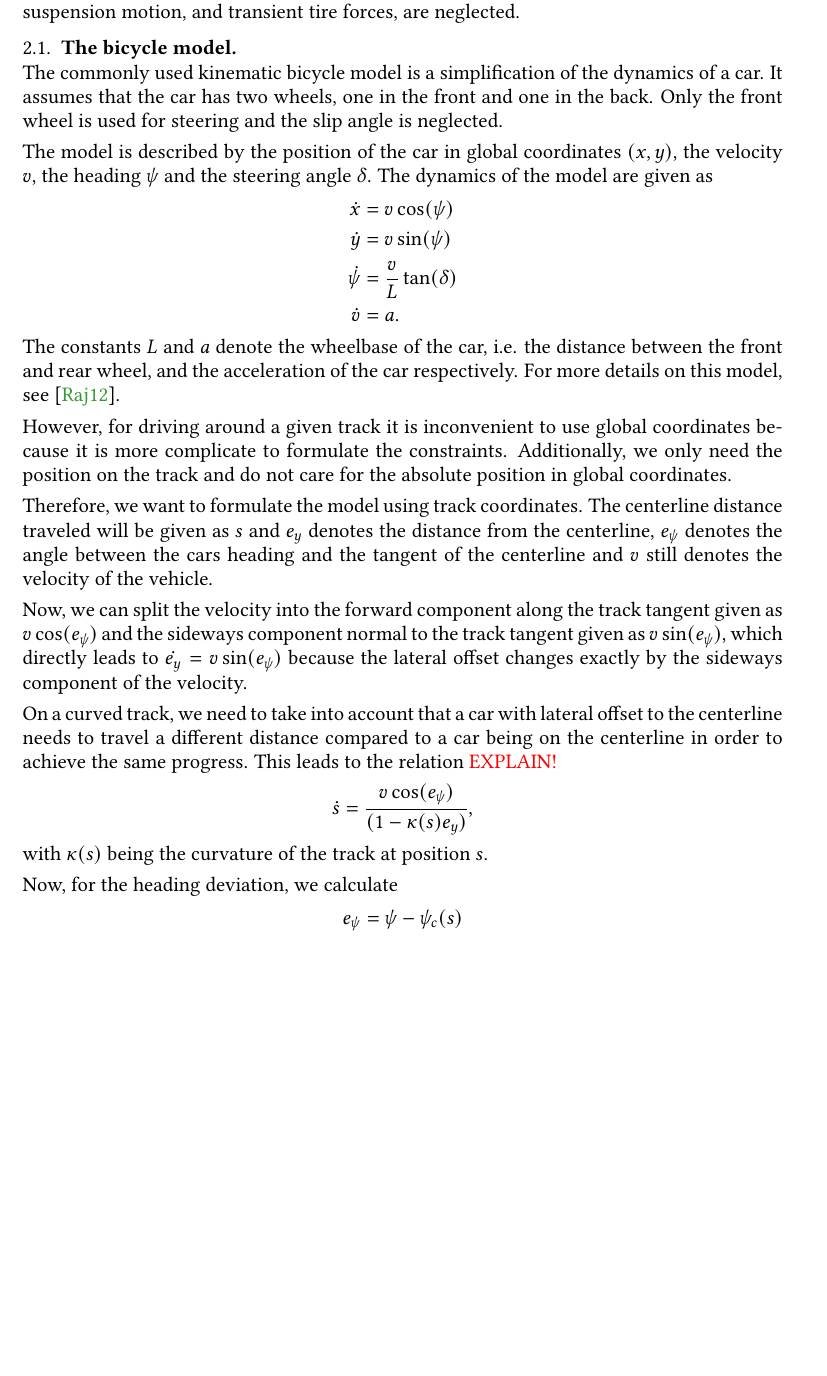
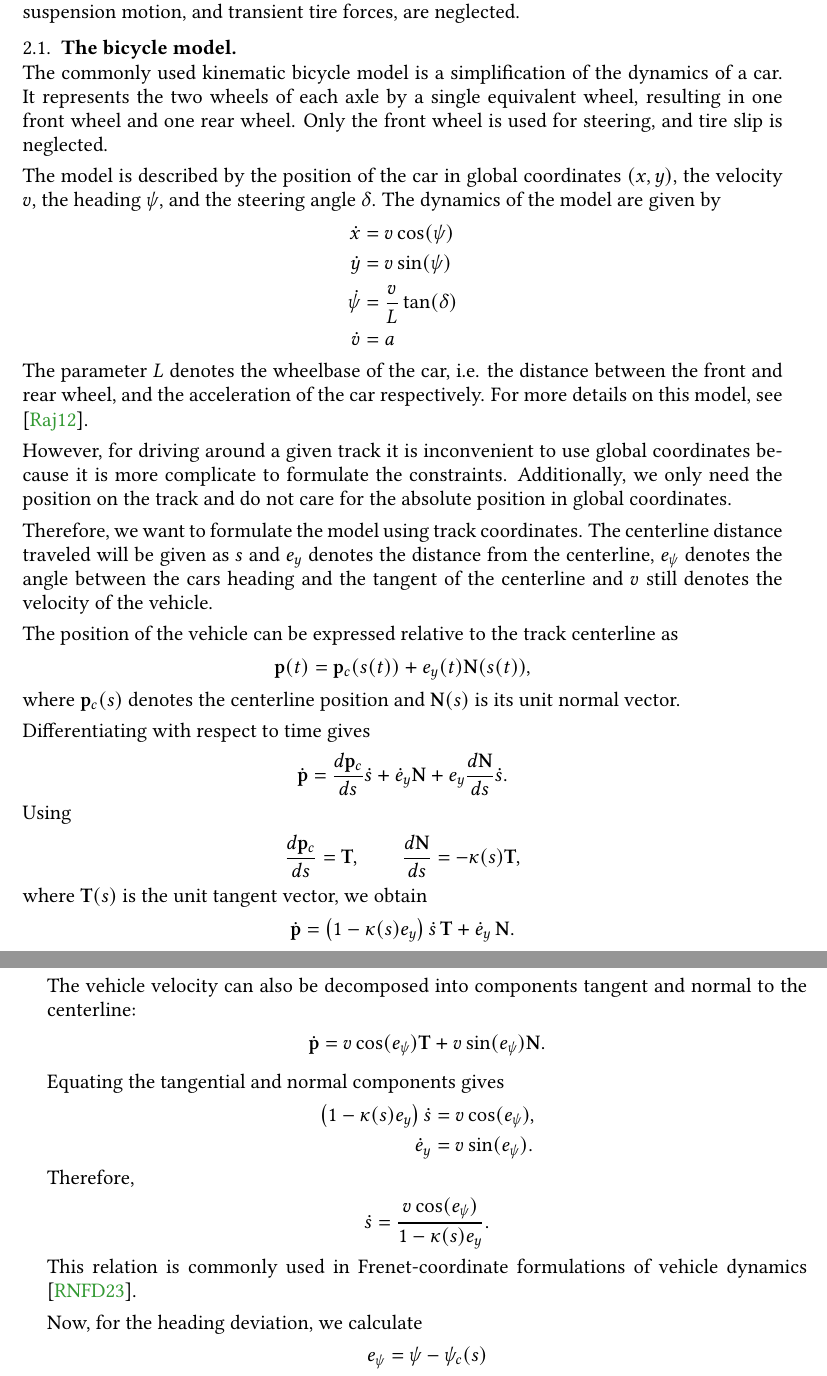
Before and after one commit to danielra01/minimal-lap-time, a LaTeX paper (report/main.tex, which reads report/vehicle-model.tex): part of page 3 of 8 before the commit and two parts of pages 3 and 4 of 8 after it, the two joined at a grey line, cut so that both start at the same text, the shorter picture padded with empty space. Compiled offline with pdfLaTeX.

Commit message:
Added the derivation and reference for the change of coordinates of the bicycle model

```diff
--- a/report/vehicle-model.tex
+++ b/report/vehicle-model.tex
@@ -3,28 +3,85 @@ The vehicle model must capture the main relationship between steering, longitudi
 
 The kinematic bicycle model describes the vehicle motion using only a few states and control inputs. It is simple enough for numerical optimization while still capturing the main effects of steering and acceleration. More detailed effects, such as tire slip, load transfer, suspension motion, and transient tire forces, are neglected.
 \subsection{The bicycle model}\;\\
-The commonly used kinematic bicycle model is a simplification of the dynamics of a car. It assumes that the car has two wheels, one in the front and one in the back. Only the front wheel is used for steering and the slip angle is neglected.
+The commonly used kinematic bicycle model is a simplification of the dynamics of a car. It represents the two wheels of each axle by a single equivalent wheel, resulting in one front wheel and one rear wheel. Only the front wheel is used for steering, and tire slip is neglected.
 
-The model is described by the position of the car in global coordinates $(x,y)$, the velocity $v$, the heading $\psi$ and the steering angle $\delta$. The dynamics of the model are given as
+The model is described by the position of the car in global coordinates $(x,y)$, the velocity $v$, the heading $\psi$, and the steering angle $\delta$. The dynamics of the model are given by
 \begin{align*}
     \dot{x} &= v \cos(\psi) \\
     \dot{y} &= v \sin(\psi) \\
     \dot{\psi} &= \frac{v}{L} \tan(\delta) \\
-    \dot{v} &= a.
+    \dot{v} &= a
 \end{align*}
-The constants $L$ and $a$ denote the wheelbase of the car, i.e. the distance between the front and rear wheel, and the acceleration of the car respectively. For more details on this model, see \cite{Rajamani2012}.
+The parameter $L$ denotes the wheelbase of the car, i.e. the distance between the front and rear wheel, and the acceleration of the car respectively. For more details on this model, see \cite{Rajamani2012}.
 
 However, for driving around a given track it is inconvenient to use global coordinates because it is more complicate to formulate the constraints. Additionally, we only need the position on the track and do not care for the absolute position in global coordinates.
 
 Therefore, we want to formulate the model using track coordinates. The centerline distance traveled will be given as $s$ and $e_y$ denotes the distance from the centerline, $e_\psi$ denotes the angle between the cars heading and the tangent of the centerline and $v$ still denotes the velocity of the vehicle.
 
-Now, we can split the velocity into the forward component along the track tangent given as $v \cos (e_\psi)$ and the sideways component normal to the track tangent given as $v \sin(e_\psi)$, which directly leads to $\dot{e_y}=v\sin(e_\psi)$ because the lateral offset changes exactly by the sideways component of the velocity.
+The position of the vehicle can be expressed relative to the track centerline as
+\begin{align*}
+    \mathbf{p}(t)
+    =
+    \mathbf{p}_c(s(t))
+    +
+    e_y(t)\mathbf{N}(s(t)),
+\end{align*}
+where $\mathbf{p}_c(s)$ denotes the centerline position and
+$\mathbf{N}(s)$ is its unit normal vector.
 
-On a curved track, we need to take into account that a car with lateral offset to the centerline needs to travel a different distance compared to a car being on the centerline in order to achieve the same progress. This leads to the relation \TODO{EXPLAIN!}
+Differentiating with respect to time gives
 \begin{align*}
-    \dot s = \frac{v \cos(e_\psi)}{(1-\kappa(s)e_y)},
+    \dot{\mathbf{p}}
+    &=
+    \frac{d\mathbf{p}_c}{ds}\dot{s}
+    +
+    \dot{e}_y\mathbf{N}
+    +
+    e_y\frac{d\mathbf{N}}{ds}\dot{s}.
 \end{align*}
-with $\kappa(s)$ being the curvature of the track at position $s$.
+Using
+\begin{align*}
+    \frac{d\mathbf{p}_c}{ds}=\mathbf{T},
+    \qquad
+    \frac{d\mathbf{N}}{ds}=-\kappa(s)\mathbf{T},
+\end{align*}
+where $\mathbf{T}(s)$ is the unit tangent vector, we obtain
+\begin{align*}
+    \dot{\mathbf{p}}
+    =
+    \left(1-\kappa(s)e_y\right)\dot{s}\,\mathbf{T}
+    +
+    \dot{e}_y\,\mathbf{N}.
+\end{align*}
+
+The vehicle velocity can also be decomposed into components tangent and
+normal to the centerline:
+\begin{align*}
+    \dot{\mathbf{p}}
+    =
+    v\cos(e_\psi)\mathbf{T}
+    +
+    v\sin(e_\psi)\mathbf{N}.
+\end{align*}
+
+Equating the tangential and normal components gives
+\begin{align*}
+    \left(1-\kappa(s)e_y\right)\dot{s}
+    &=
+    v\cos(e_\psi), \\
+    \dot{e}_y
+    &=
+    v\sin(e_\psi).
+\end{align*}
+Therefore,
+\begin{align*}
+    \dot{s}
+    =
+    \frac{v\cos(e_\psi)}
+    {1-\kappa(s)e_y}.
+\end{align*}
+This relation is commonly used in Frenet-coordinate formulations of vehicle
+dynamics \cite{Reiter2023Frenet}.
 
 Now, for the heading deviation, we calculate
 \begin{align*}
```
Also changed, not shown: report/bibliography.bib (+11 -0 lines), report/main.pdf.
